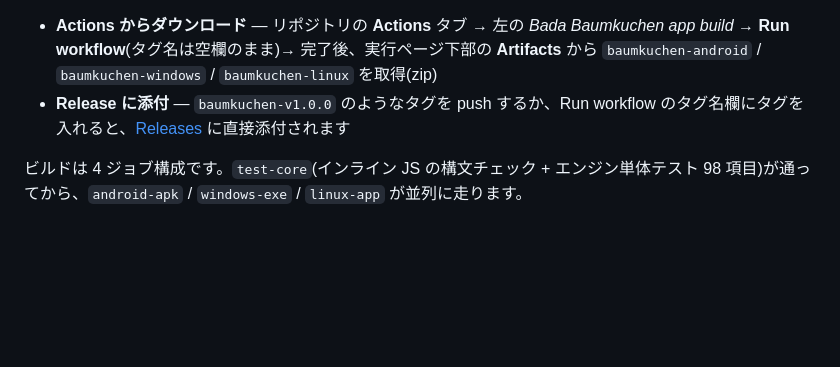
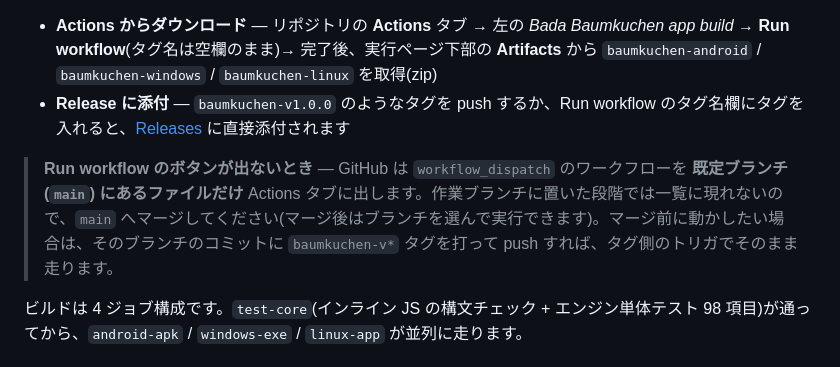
Before and after one commit to masaaki-avnturle/Bada, a Markdown page: baumkuchen/README.md, the part around the change. Drawn GitHub-style; blank space fills up the shorter version.

Commit message:
Bada Baumkuchen: Run workflow がマージ前は出ない件を README に明記
GitHub は workflow_dispatch のワークフローを既定ブランチにあるファイル
だけ Actions タブに出すため、作業ブランチの段階では Run workflow の
ボタンが現れない。main へのマージ、またはタグ push での実行を案内する。

Co-Authored-By: Claude Opus 5 <noreply@anthropic.com>
Claude-Session: https://claude.ai/code/session_01CxG7EobZvq15Hxw8nCrEw8

```diff
--- a/baumkuchen/README.md
+++ b/baumkuchen/README.md
@@ -90,6 +90,8 @@ g(k) = b₁( L_1 .. L_{N−k} )     残りの種数
 - **Actions からダウンロード** — リポジトリの **Actions** タブ → 左の *Bada Baumkuchen app build* → **Run workflow**(タグ名は空欄のまま)→ 完了後、実行ページ下部の **Artifacts** から `baumkuchen-android` / `baumkuchen-windows` / `baumkuchen-linux` を取得(zip)
 - **Release に添付** — `baumkuchen-v1.0.0` のようなタグを push するか、Run workflow のタグ名欄にタグを入れると、[Releases](https://github.com/masaaki-avnturle/Bada/releases) に直接添付されます
 
+> **Run workflow のボタンが出ないとき** — GitHub は `workflow_dispatch` のワークフローを **既定ブランチ (`main`) にあるファイルだけ** Actions タブに出します。作業ブランチに置いた段階では一覧に現れないので、`main` へマージしてください(マージ後はブランチを選んで実行できます)。マージ前に動かしたい場合は、そのブランチのコミットに `baumkuchen-v*` タグを打って push すれば、タグ側のトリガでそのまま走ります。
+
 ビルドは 4 ジョブ構成です。`test-core`(インライン JS の構文チェック + エンジン単体テスト 98 項目)が通ってから、`android-apk` / `windows-exe` / `linux-app` が並列に走ります。
 
 ### ラッパーの中身
```
